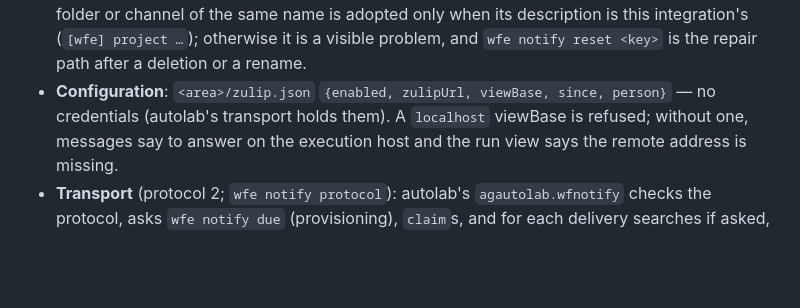
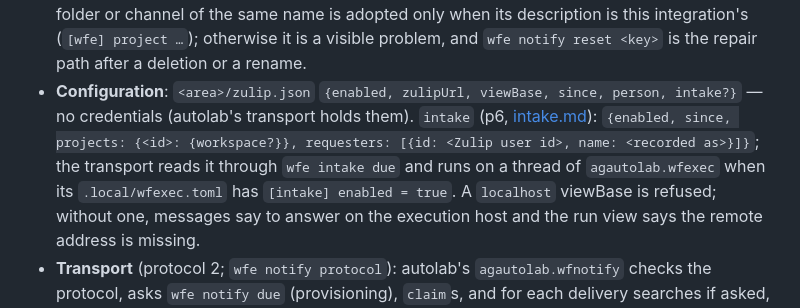
Before and after one commit to iwaag/agdevworld, a Markdown page: workflow_editor/docs/runs.md, the part around the change. Rendered like a GitHub page; blank space fills up the shorter version.

Commit message:
workflow editor docs: the intake configuration in zulip.json (workflow_editor p6 step 7)
Co-Authored-By: Claude Opus 5.5 <noreply@anthropic.com>

```diff
--- a/workflow_editor/docs/runs.md
+++ b/workflow_editor/docs/runs.md
@@ -581,7 +581,12 @@ questions are answered in agdevworld, and the message says where.
   …`); otherwise it is a visible problem, and `wfe notify reset <key>` is the
   repair path after a deletion or a rename.
 - **Configuration**: `<area>/zulip.json` `{enabled, zulipUrl, viewBase,
-  since, person}` — no credentials (autolab's transport holds them). A
+  since, person, intake?}` — no credentials (autolab's transport holds them).
+  `intake` (p6, [intake.md](intake.md)): `{enabled, since, projects: {<id>:
+  {workspace?}}, requesters: [{id: <Zulip user id>, name: <recorded as>}]}`;
+  the transport reads it through `wfe intake due` and runs on a thread of
+  `agautolab.wfexec` when its `.local/wfexec.toml` has `[intake] enabled =
+  true`. A
   `localhost` viewBase is refused; without one, messages say to answer on
   the execution host and the run view says the remote address is missing.
 - **Transport** (protocol 2; `wfe notify protocol`): autolab's
```
